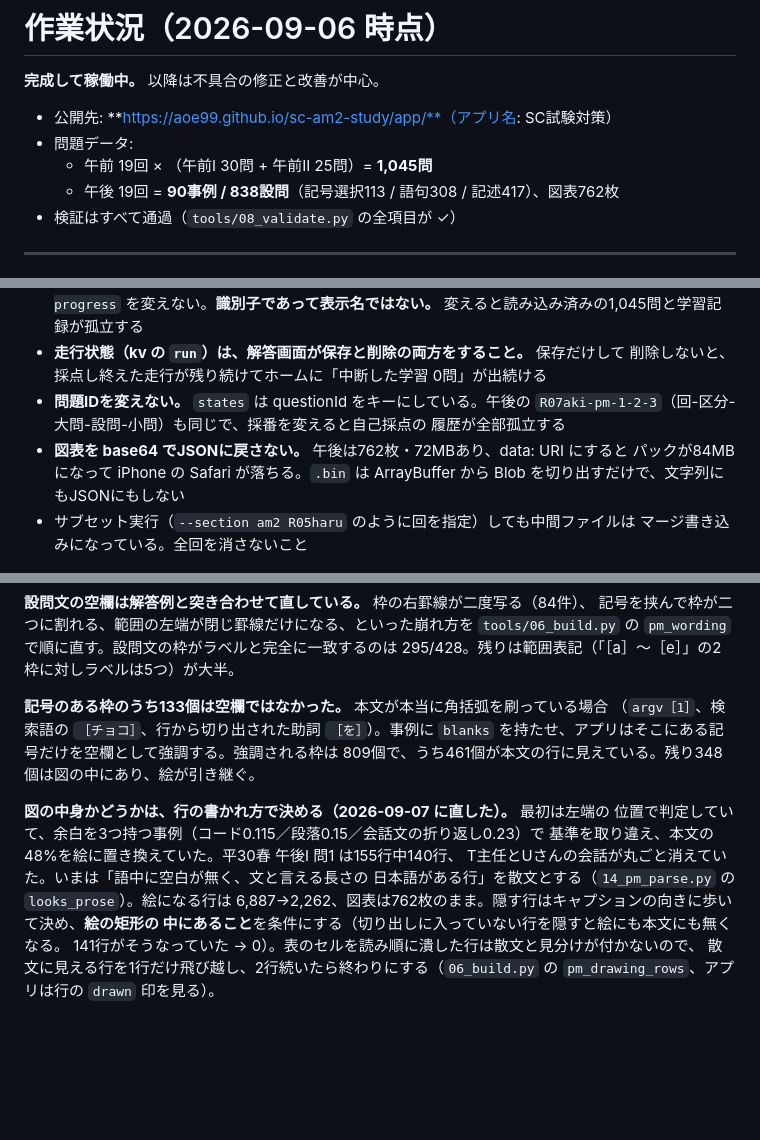
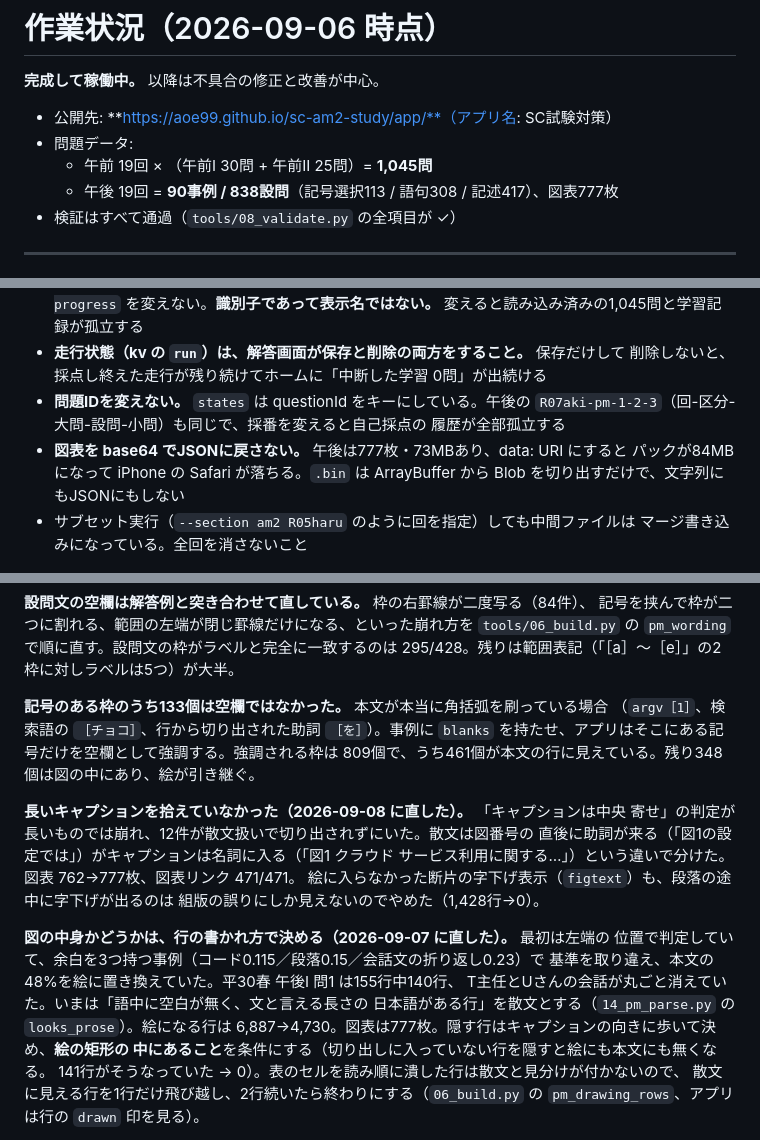
Before and after one commit to aoe99/sc-am2-study, a Markdown page: STATUS.md, 3 parts joined by grey strips. Drawn GitHub-style; blank space fills up the shorter version.

Commit message:
ドキュメントを実測値に合わせる
図表 762→777枚、絵に置き換える行 2,262→4,730、図表リンク 471/471。
字下げ表示をやめた経緯も書いた。

Co-Authored-By: Claude Opus 5 <noreply@anthropic.com>

```diff
--- a/STATUS.md
+++ b/STATUS.md
@@ -5,7 +5,7 @@
 - 公開先: **https://aoe99.github.io/sc-am2-study/app/**（アプリ名: SC試験対策）
 - 問題データ:
   - 午前 19回 × （午前I 30問 + 午前II 25問）= **1,045問**
-  - 午後 19回 = **90事例 / 838設問**（記号選択113 / 語句308 / 記述417）、図表762枚
+  - 午後 19回 = **90事例 / 838設問**（記号選択113 / 語句308 / 記述417）、図表777枚
 - 検証はすべて通過（`tools/08_validate.py` の全項目が ✓）
 
 ---
@@ -122,7 +122,7 @@ curl -s https://aoe99.github.io/sc-am2-study/app/sw.js | grep -o "sc-am2-v[0-9]*
 - **問題IDを変えない。** `states` は questionId をキーにしている。午後の
   `R07aki-pm-1-2-3`（回-区分-大問-設問-小問）も同じで、採番を変えると自己採点の
   履歴が全部孤立する
-- **図表を base64 でJSONに戻さない。** 午後は762枚・72MBあり、data: URI にすると
+- **図表を base64 でJSONに戻さない。** 午後は777枚・73MBあり、data: URI にすると
   パックが84MBになって iPhone の Safari が落ちる。`.bin` は ArrayBuffer から
   Blob を切り出すだけで、文字列にもJSONにもしない
 - サブセット実行（`--section am2 R05haru` のように回を指定）しても中間ファイルは
@@ -180,12 +180,19 @@ curl -s https://aoe99.github.io/sc-am2-study/app/sw.js | grep -o "sc-am2-v[0-9]*
 `blanks` を持たせ、アプリはそこにある記号だけを空欄として強調する。強調される枠は
 809個で、うち461個が本文の行に見えている。残り348個は図の中にあり、絵が引き継ぐ。
 
+**長いキャプションを拾えていなかった（2026-09-08 に直した）。** 「キャプションは中央
+寄せ」の判定が長いものでは崩れ、12件が散文扱いで切り出されずにいた。散文は図番号の
+直後に助詞が来る（「図1の設定では」）がキャプションは名詞に入る（「図1 クラウド
+サービス利用に関する…」）という違いで分けた。図表 762→777枚、図表リンク 471/471。
+絵に入らなかった断片の字下げ表示（`figtext`）も、段落の途中に字下げが出るのは
+組版の誤りにしか見えないのでやめた（1,428行→0）。
+
 **図の中身かどうかは、行の書かれ方で決める（2026-09-07 に直した）。** 最初は左端の
 位置で判定していて、余白を3つ持つ事例（コード0.115／段落0.15／会話文の折り返し0.23）で
 基準を取り違え、本文の48%を絵に置き換えていた。平30春 午後I 問1 は155行中140行、
 T主任とUさんの会話が丸ごと消えていた。いまは「語中に空白が無く、文と言える長さの
 日本語がある行」を散文とする（`14_pm_parse.py` の `looks_prose`）。絵になる行は
-6,887→2,262、図表は762枚のまま。隠す行はキャプションの向きに歩いて決め、**絵の矩形の
+6,887→4,730。図表は777枚。隠す行はキャプションの向きに歩いて決め、**絵の矩形の
 中にあること**を条件にする（切り出しに入っていない行を隠すと絵にも本文にも無くなる。
 141行がそうなっていた → 0）。表のセルを読み順に潰した行は散文と見分けが付かないので、
 散文に見える行を1行だけ飛び越し、2行続いたら終わりにする（`06_build.py` の
```
Also changed, not shown: other parts of STATUS.md (+1 -1 lines), README.md (+15 -2 lines).
